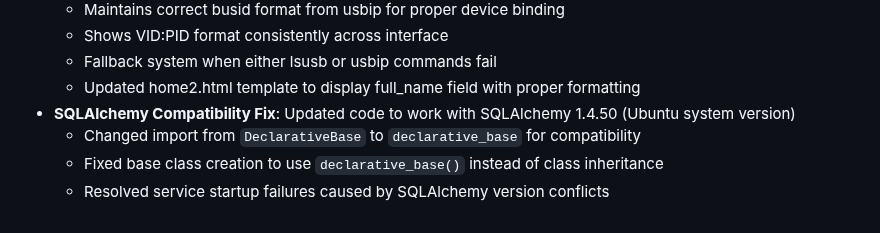
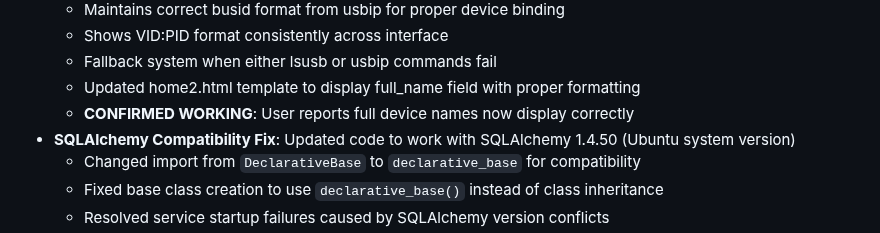
Before and after one commit to maksfaktor/usbip-web, a Markdown page: replit.md, the part around the change. Rendered like a GitHub page.

```diff
--- a/replit.md
+++ b/replit.md
@@ -52,6 +52,7 @@ A comprehensive USB/IP device management web interface designed for robust devic
   - Shows VID:PID format consistently across interface
   - Fallback system when either lsusb or usbip commands fail
   - Updated home2.html template to display full_name field with proper formatting
+  - **CONFIRMED WORKING**: User reports full device names now display correctly
 - **SQLAlchemy Compatibility Fix**: Updated code to work with SQLAlchemy 1.4.50 (Ubuntu system version)
   - Changed import from `DeclarativeBase` to `declarative_base` for compatibility
   - Fixed base class creation to use `declarative_base()` instead of class inheritance
```
